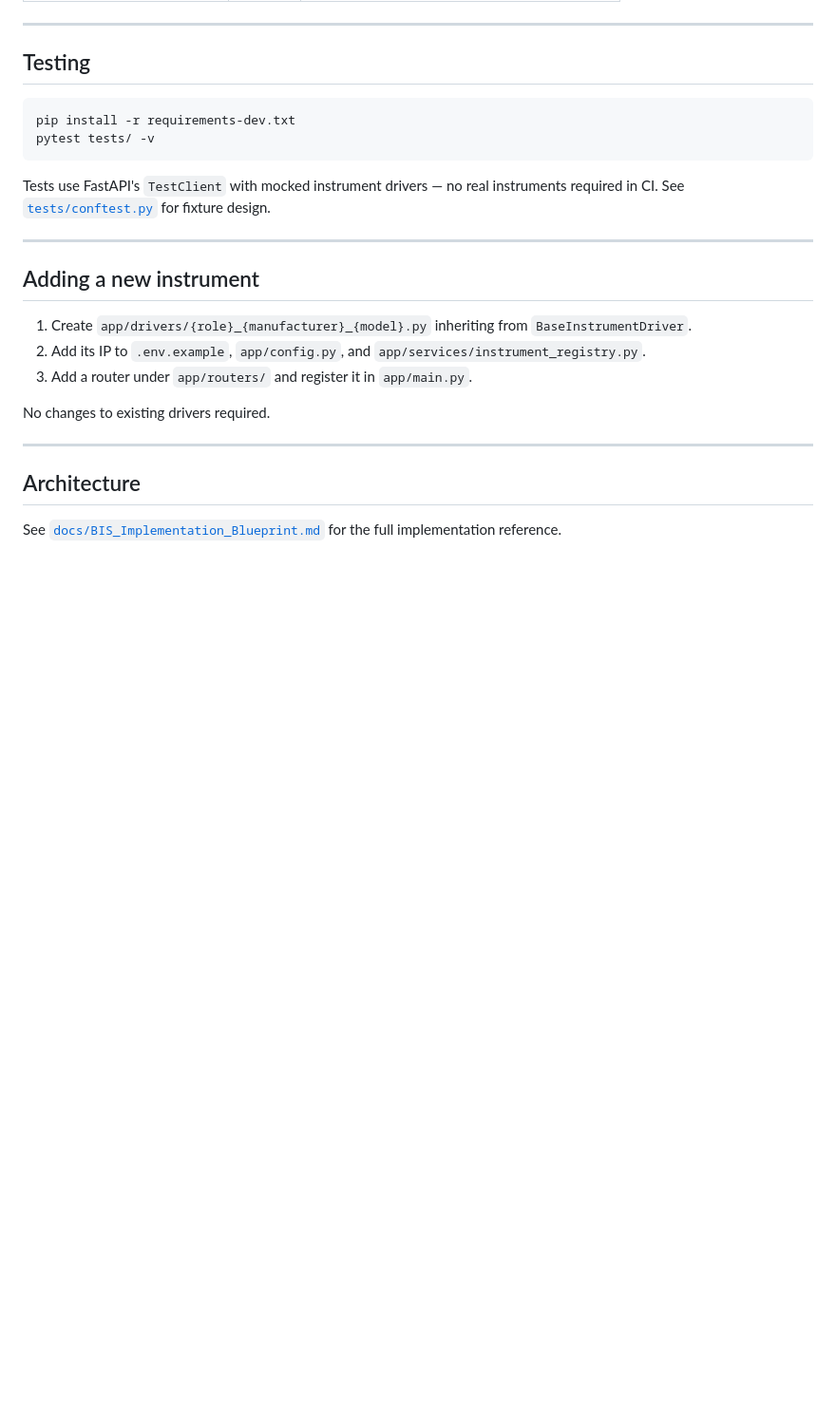
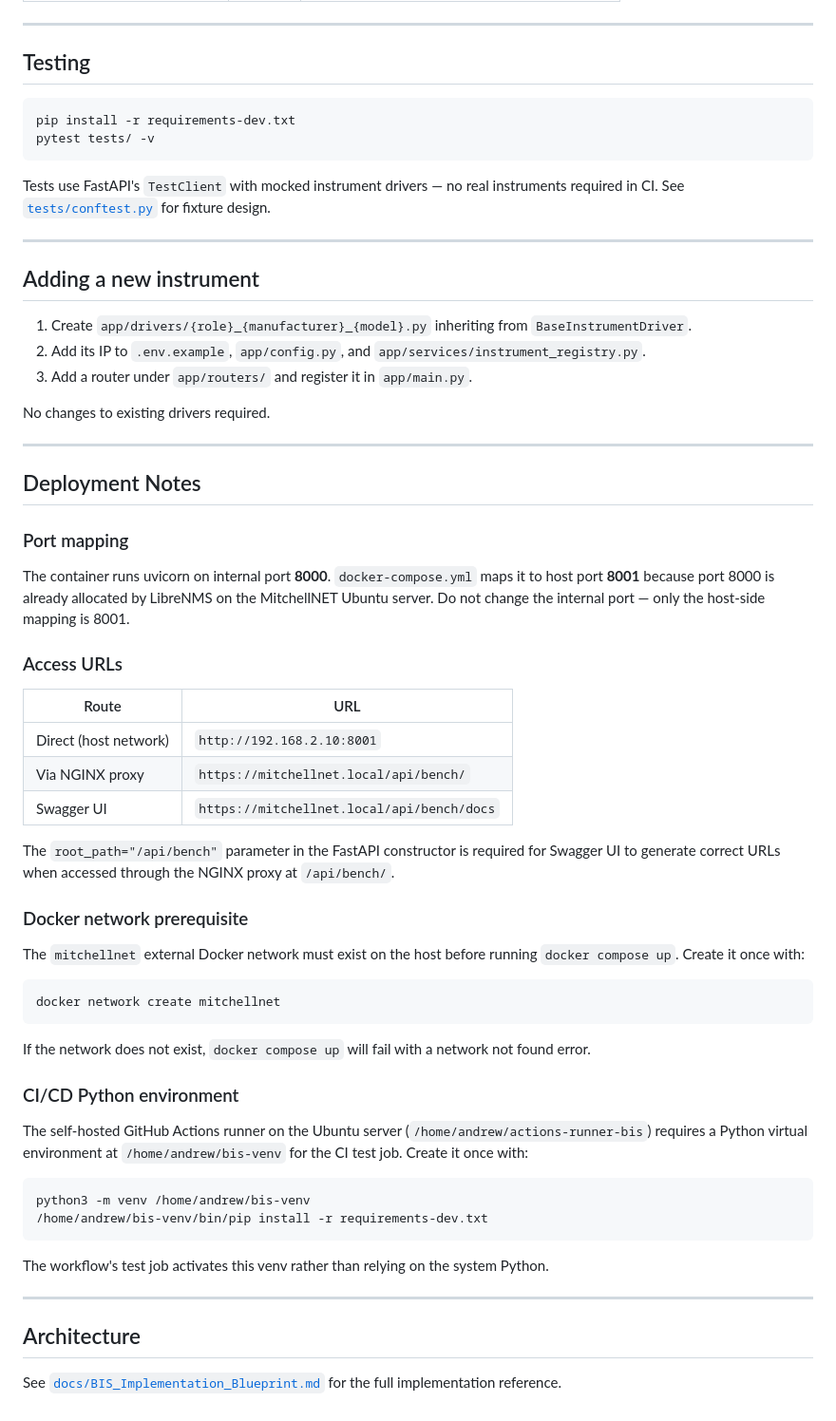
Before and after one commit to theAgingApprentice/bench-instrument-service, a Markdown page: README.md, the part around the change. Shown at 95% size. Drawn GitHub-style; blank space fills up the shorter version.

````diff
--- a/README.md
+++ b/README.md
@@ -111,6 +111,45 @@ No changes to existing drivers required.
 
 ---
 
+## Deployment Notes
+
+### Port mapping
+
+The container runs uvicorn on internal port **8000**. `docker-compose.yml` maps it to host port **8001** because port 8000 is already allocated by LibreNMS on the MitchellNET Ubuntu server. Do not change the internal port — only the host-side mapping is 8001.
+
+### Access URLs
+
+| Route | URL |
+|---|---|
+| Direct (host network) | `http://192.168.2.10:8001` |
+| Via NGINX proxy | `https://mitchellnet.local/api/bench/` |
+| Swagger UI | `https://mitchellnet.local/api/bench/docs` |
+
+The `root_path="/api/bench"` parameter in the FastAPI constructor is required for Swagger UI to generate correct URLs when accessed through the NGINX proxy at `/api/bench/`.
+
+### Docker network prerequisite
+
+The `mitchellnet` external Docker network must exist on the host before running `docker compose up`. Create it once with:
+
+```bash
+docker network create mitchellnet
+```
+
+If the network does not exist, `docker compose up` will fail with a network not found error.
+
+### CI/CD Python environment
+
+The self-hosted GitHub Actions runner on the Ubuntu server (`/home/andrew/actions-runner-bis`) requires a Python virtual environment at `/home/andrew/bis-venv` for the CI test job. Create it once with:
+
+```bash
+python3 -m venv /home/andrew/bis-venv
+/home/andrew/bis-venv/bin/pip install -r requirements-dev.txt
+```
+
+The workflow's test job activates this venv rather than relying on the system Python.
+
+---
+
 ## Architecture
 
 See [`docs/BIS_Implementation_Blueprint.md`](docs/BIS_Implementation_Blueprint.md) for the full implementation reference.
````
Also changed, not shown: docs/BIS_Implementation_Blueprint.md (+24 -0 lines).
